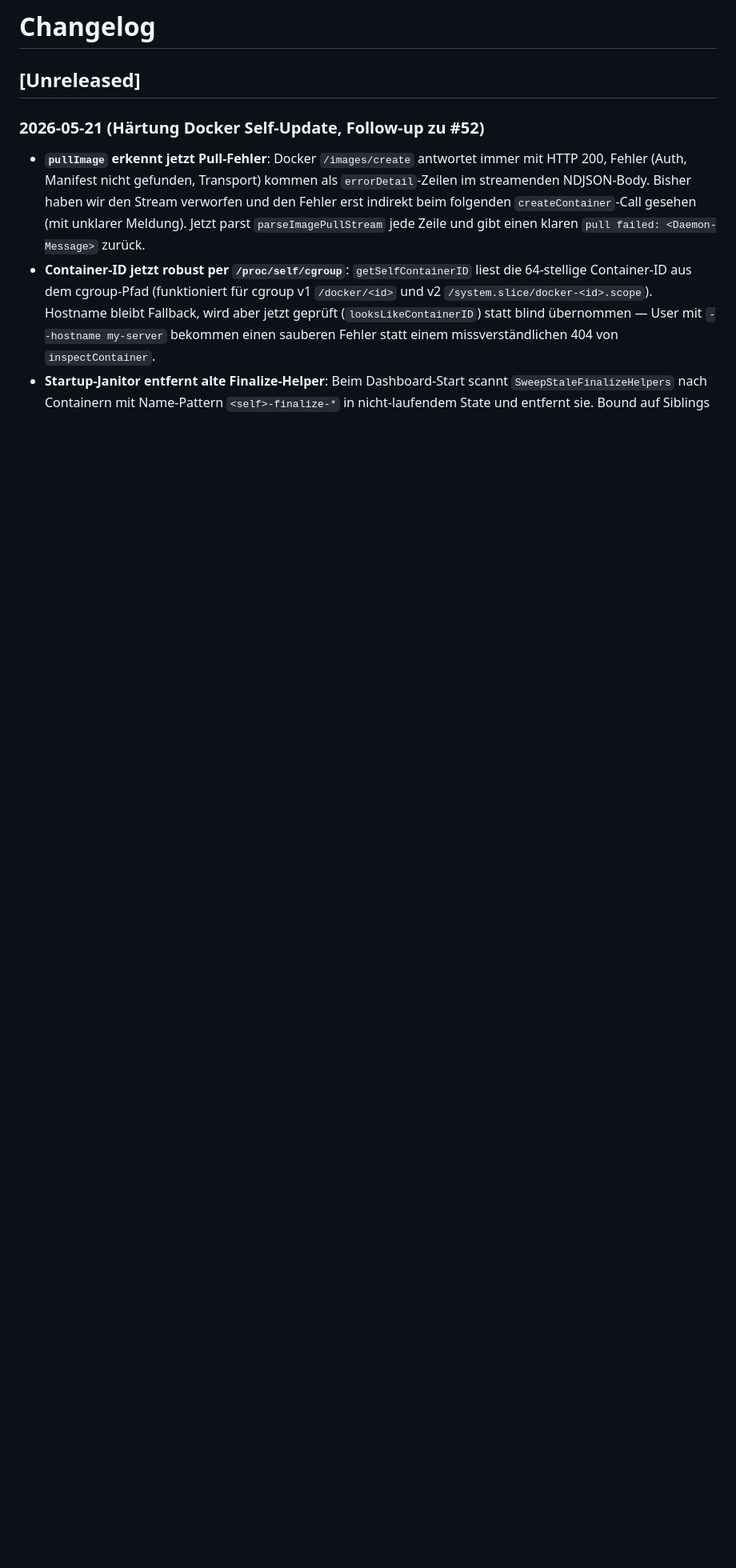
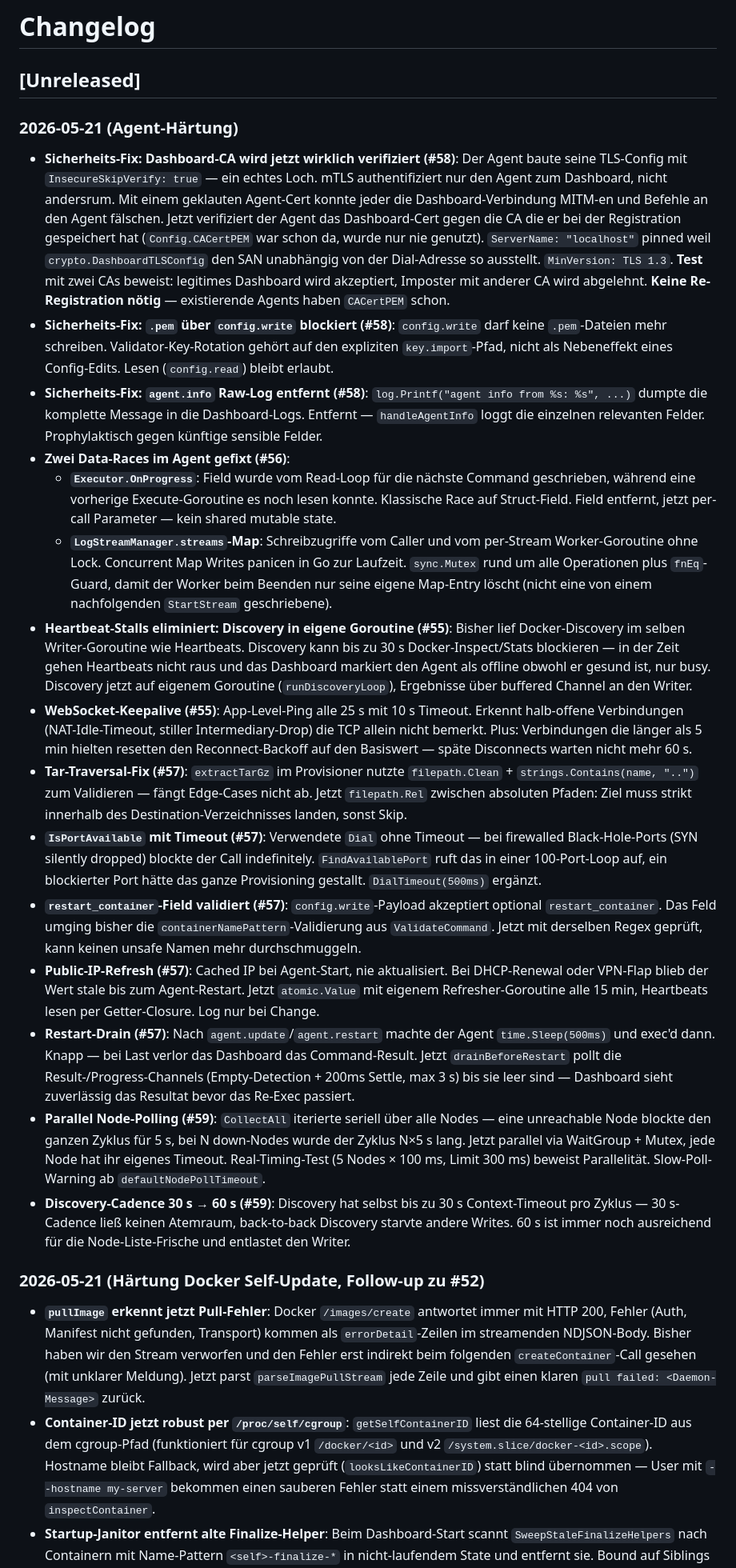
Before and after one commit to CTJaeger/KleverNodeHub, a Markdown page: CHANGELOG.md, the part around the change. Shown at 80% size. Drawn GitHub-style; blank space fills up the shorter version.

Commit message:
docs: changelog for v0.3.70 — agent hardening batch (#55–#59)
Records the five agent-side hardening PRs merged today on top of the
docker self-update follow-ups (#52, #53):

- #58: Dashboard CA verification (security hole), .pem write block, agent.info redact
- #56: Two data races (Executor.OnProgress, LogStreamManager map)
- #55: Discovery decoupled from writer, WS-level ping keepalive, stable-conn backoff reset
- #57: Tar traversal, IsPortAvailable timeout, restart_container validation, public-IP refresh, restart drain
- #59: Parallel node polling, discovery cadence 30s → 60s

Co-Authored-By: Claude Opus 4.6 (1M context) <noreply@anthropic.com>

```diff
--- a/CHANGELOG.md
+++ b/CHANGELOG.md
@@ -1,6 +1,23 @@
 # Changelog
 
 ## [Unreleased]
+
+### 2026-05-21 (Agent-Härtung)
+- **Sicherheits-Fix: Dashboard-CA wird jetzt wirklich verifiziert (#58)**: Der Agent baute seine TLS-Config mit `InsecureSkipVerify: true` — ein echtes Loch. mTLS authentifiziert nur den Agent zum Dashboard, nicht andersrum. Mit einem geklauten Agent-Cert konnte jeder die Dashboard-Verbindung MITM-en und Befehle an den Agent fälschen. Jetzt verifiziert der Agent das Dashboard-Cert gegen die CA die er bei der Registration gespeichert hat (`Config.CACertPEM` war schon da, wurde nur nie genutzt). `ServerName: "localhost"` pinned weil `crypto.DashboardTLSConfig` den SAN unabhängig von der Dial-Adresse so ausstellt. `MinVersion: TLS 1.3`. **Test** mit zwei CAs beweist: legitimes Dashboard wird akzeptiert, Imposter mit anderer CA wird abgelehnt. **Keine Re-Registration nötig** — existierende Agents haben `CACertPEM` schon.
+- **Sicherheits-Fix: `.pem` über `config.write` blockiert (#58)**: `config.write` darf keine `.pem`-Dateien mehr schreiben. Validator-Key-Rotation gehört auf den expliziten `key.import`-Pfad, nicht als Nebeneffekt eines Config-Edits. Lesen (`config.read`) bleibt erlaubt.
+- **Sicherheits-Fix: `agent.info` Raw-Log entfernt (#58)**: `log.Printf("agent info from %s: %s", ...)` dumpte die komplette Message in die Dashboard-Logs. Entfernt — `handleAgentInfo` loggt die einzelnen relevanten Felder. Prophylaktisch gegen künftige sensible Felder.
+- **Zwei Data-Races im Agent gefixt (#56)**:
+  - **`Executor.OnProgress`**: Field wurde vom Read-Loop für die nächste Command geschrieben, während eine vorherige Execute-Goroutine es noch lesen konnte. Klassische Race auf Struct-Field. Field entfernt, jetzt per-call Parameter — kein shared mutable state.
+  - **`LogStreamManager.streams`-Map**: Schreibzugriffe vom Caller und vom per-Stream Worker-Goroutine ohne Lock. Concurrent Map Writes panicen in Go zur Laufzeit. `sync.Mutex` rund um alle Operationen plus `fnEq`-Guard, damit der Worker beim Beenden nur seine eigene Map-Entry löscht (nicht eine von einem nachfolgenden `StartStream` geschriebene).
+- **Heartbeat-Stalls eliminiert: Discovery in eigene Goroutine (#55)**: Bisher lief Docker-Discovery im selben Writer-Goroutine wie Heartbeats. Discovery kann bis zu 30 s Docker-Inspect/Stats blockieren — in der Zeit gehen Heartbeats nicht raus und das Dashboard markiert den Agent als offline obwohl er gesund ist, nur busy. Discovery jetzt auf eigenem Goroutine (`runDiscoveryLoop`), Ergebnisse über buffered Channel an den Writer.
+- **WebSocket-Keepalive (#55)**: App-Level-Ping alle 25 s mit 10 s Timeout. Erkennt halb-offene Verbindungen (NAT-Idle-Timeout, stiller Intermediary-Drop) die TCP allein nicht bemerkt. Plus: Verbindungen die länger als 5 min hielten resetten den Reconnect-Backoff auf den Basiswert — späte Disconnects warten nicht mehr 60 s.
+- **Tar-Traversal-Fix (#57)**: `extractTarGz` im Provisioner nutzte `filepath.Clean` + `strings.Contains(name, "..")` zum Validieren — fängt Edge-Cases nicht ab. Jetzt `filepath.Rel` zwischen absoluten Pfaden: Ziel muss strikt innerhalb des Destination-Verzeichnisses landen, sonst Skip.
+- **`IsPortAvailable` mit Timeout (#57)**: Verwendete `Dial` ohne Timeout — bei firewalled Black-Hole-Ports (SYN silently dropped) blockte der Call indefinitely. `FindAvailablePort` ruft das in einer 100-Port-Loop auf, ein blockierter Port hätte das ganze Provisioning gestallt. `DialTimeout(500ms)` ergänzt.
+- **`restart_container`-Field validiert (#57)**: `config.write`-Payload akzeptiert optional `restart_container`. Das Feld umging bisher die `containerNamePattern`-Validierung aus `ValidateCommand`. Jetzt mit derselben Regex geprüft, kann keinen unsafe Namen mehr durchschmuggeln.
+- **Public-IP-Refresh (#57)**: Cached IP bei Agent-Start, nie aktualisiert. Bei DHCP-Renewal oder VPN-Flap blieb der Wert stale bis zum Agent-Restart. Jetzt `atomic.Value` mit eigenem Refresher-Goroutine alle 15 min, Heartbeats lesen per Getter-Closure. Log nur bei Change.
+- **Restart-Drain (#57)**: Nach `agent.update`/`agent.restart` machte der Agent `time.Sleep(500ms)` und exec'd dann. Knapp — bei Last verlor das Dashboard das Command-Result. Jetzt `drainBeforeRestart` pollt die Result-/Progress-Channels (Empty-Detection + 200ms Settle, max 3 s) bis sie leer sind — Dashboard sieht zuverlässig das Resultat bevor das Re-Exec passiert.
+- **Parallel Node-Polling (#59)**: `CollectAll` iterierte seriell über alle Nodes — eine unreachable Node blockte den ganzen Zyklus für 5 s, bei N down-Nodes wurde der Zyklus N×5 s lang. Jetzt parallel via WaitGroup + Mutex, jede Node hat ihr eigenes Timeout. Real-Timing-Test (5 Nodes × 100 ms, Limit 300 ms) beweist Parallelität. Slow-Poll-Warning ab `defaultNodePollTimeout`.
+- **Discovery-Cadence 30 s → 60 s (#59)**: Discovery hat selbst bis zu 30 s Context-Timeout pro Zyklus — 30 s-Cadence ließ keinen Atemraum, back-to-back Discovery starvte andere Writes. 60 s ist immer noch ausreichend für die Node-Liste-Frische und entlastet den Writer.
 
 ### 2026-05-21 (Härtung Docker Self-Update, Follow-up zu #52)
 - **`pullImage` erkennt jetzt Pull-Fehler**: Docker `/images/create` antwortet immer mit HTTP 200, Fehler (Auth, Manifest nicht gefunden, Transport) kommen als `errorDetail`-Zeilen im streamenden NDJSON-Body. Bisher haben wir den Stream verworfen und den Fehler erst indirekt beim folgenden `createContainer`-Call gesehen (mit unklarer Meldung). Jetzt parst `parseImagePullStream` jede Zeile und gibt einen klaren `pull failed: <Daemon-Message>` zurück.
```
